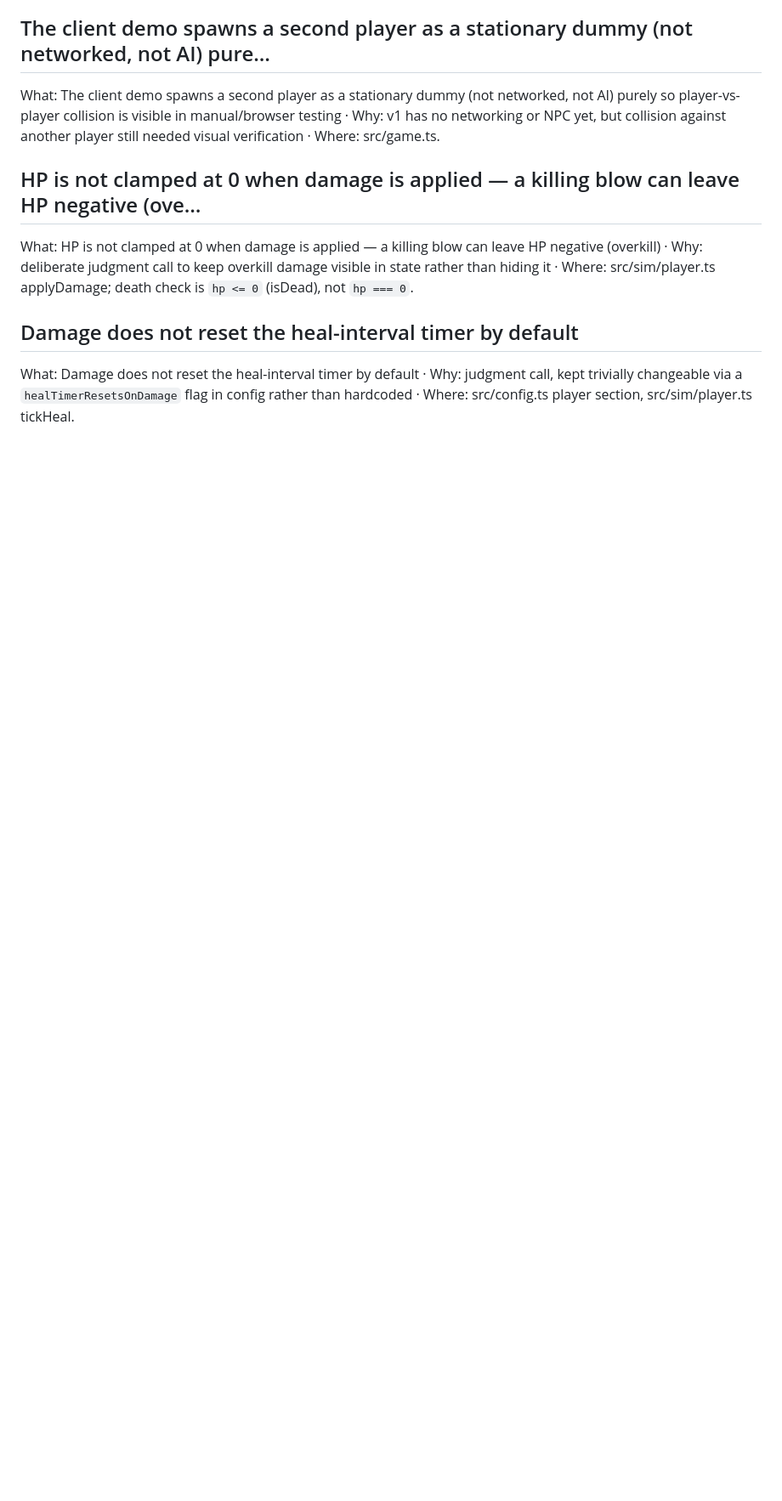
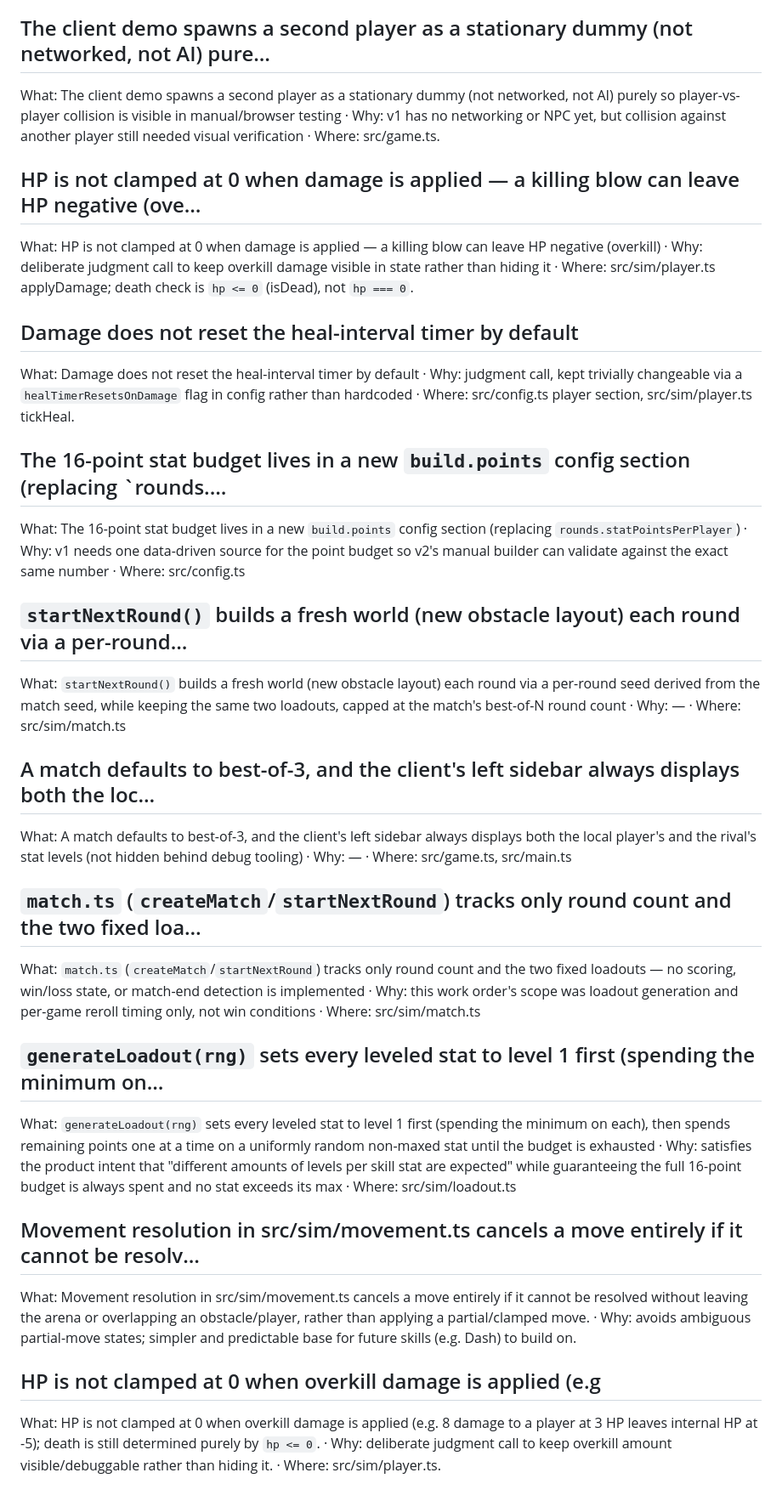
Before and after one commit to gonza56d/arena-duel, a Markdown page: chiron-memory/decisions.md, the part around one of its changes. Shown at 85% size. GitHub-like rendering; blank space fills up the shorter version.

Commit message:
chiron: update project memory

```diff
--- a/chiron-memory/decisions.md
+++ b/chiron-memory/decisions.md
@@ -89,3 +81,31 @@ What: HP is not clamped at 0 when damage is applied — a killing blow can leave
 ## Damage does not reset the heal-interval timer by default
 
 What: Damage does not reset the heal-interval timer by default · Why: judgment call, kept trivially changeable via a `healTimerResetsOnDamage` flag in config rather than hardcoded · Where: src/config.ts player section, src/sim/player.ts tickHeal. <!-- id: 9a1bb5b3-64ad-4637-9caa-418980c8239f-5 -->
+
+## The 16-point stat budget lives in a new `build.points` config section (replacing `rounds.…
+
+What: The 16-point stat budget lives in a new `build.points` config section (replacing `rounds.statPointsPerPlayer`) · Why: v1 needs one data-driven source for the point budget so v2's manual builder can validate against the exact same number · Where: src/config.ts <!-- id: 6926e2c3-7419-4ad6-b844-125c61d8128a-0 -->
+
+## `startNextRound()` builds a fresh world (new obstacle layout) each round via a per-round…
+
+What: `startNextRound()` builds a fresh world (new obstacle layout) each round via a per-round seed derived from the match seed, while keeping the same two loadouts, capped at the match's best-of-N round count · Why: — · Where: src/sim/match.ts <!-- id: 6926e2c3-7419-4ad6-b844-125c61d8128a-12 -->
+
+## A match defaults to best-of-3, and the client's left sidebar always displays both the loc…
+
+What: A match defaults to best-of-3, and the client's left sidebar always displays both the local player's and the rival's stat levels (not hidden behind debug tooling) · Why: — · Where: src/game.ts, src/main.ts <!-- id: 6926e2c3-7419-4ad6-b844-125c61d8128a-13 -->
+
+## `match.ts` (`createMatch`/`startNextRound`) tracks only round count and the two fixed loa…
+
+What: `match.ts` (`createMatch`/`startNextRound`) tracks only round count and the two fixed loadouts — no scoring, win/loss state, or match-end detection is implemented · Why: this work order's scope was loadout generation and per-game reroll timing only, not win conditions · Where: src/sim/match.ts <!-- id: 6926e2c3-7419-4ad6-b844-125c61d8128a-14 -->
+
+## `generateLoadout(rng)` sets every leveled stat to level 1 first (spending the minimum on…
+
+What: `generateLoadout(rng)` sets every leveled stat to level 1 first (spending the minimum on each), then spends remaining points one at a time on a uniformly random non-maxed stat until the budget is exhausted · Why: satisfies the product intent that "different amounts of levels per skill stat are expected" while guaranteeing the full 16-point budget is always spent and no stat exceeds its max · Where: src/sim/loadout.ts <!-- id: 6926e2c3-7419-4ad6-b844-125c61d8128a-8 -->
+
+## Movement resolution in src/sim/movement.ts cancels a move entirely if it cannot be resolv…
+
+What: Movement resolution in src/sim/movement.ts cancels a move entirely if it cannot be resolved without leaving the arena or overlapping an obstacle/player, rather than applying a partial/clamped move. · Why: avoids ambiguous partial-move states; simpler and predictable base for future skills (e.g. Dash) to build on. <!-- id: 9a1bb5b3-64ad-4637-9caa-418980c8239f-7 -->
+
+## HP is not clamped at 0 when overkill damage is applied (e.g
+
+What: HP is not clamped at 0 when overkill damage is applied (e.g. 8 damage to a player at 3 HP leaves internal HP at -5); death is still determined purely by `hp <= 0`. · Why: deliberate judgment call to keep overkill amount visible/debuggable rather than hiding it. · Where: src/sim/player.ts. <!-- id: 9a1bb5b3-64ad-4637-9caa-418980c8239f-8 -->
```
Also changed, not shown: other parts of chiron-memory/decisions.md (+0 -8 lines), chiron-memory/architectures.md (+20 -8 lines), chiron-memory/conventions.md (+12 -0 lines).
